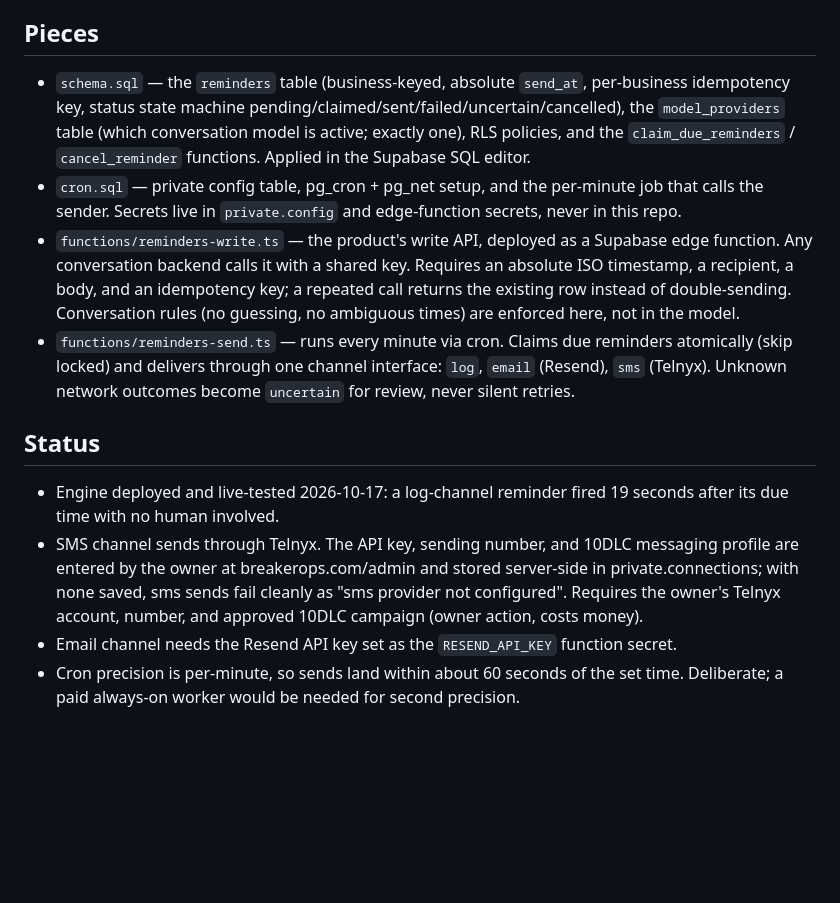
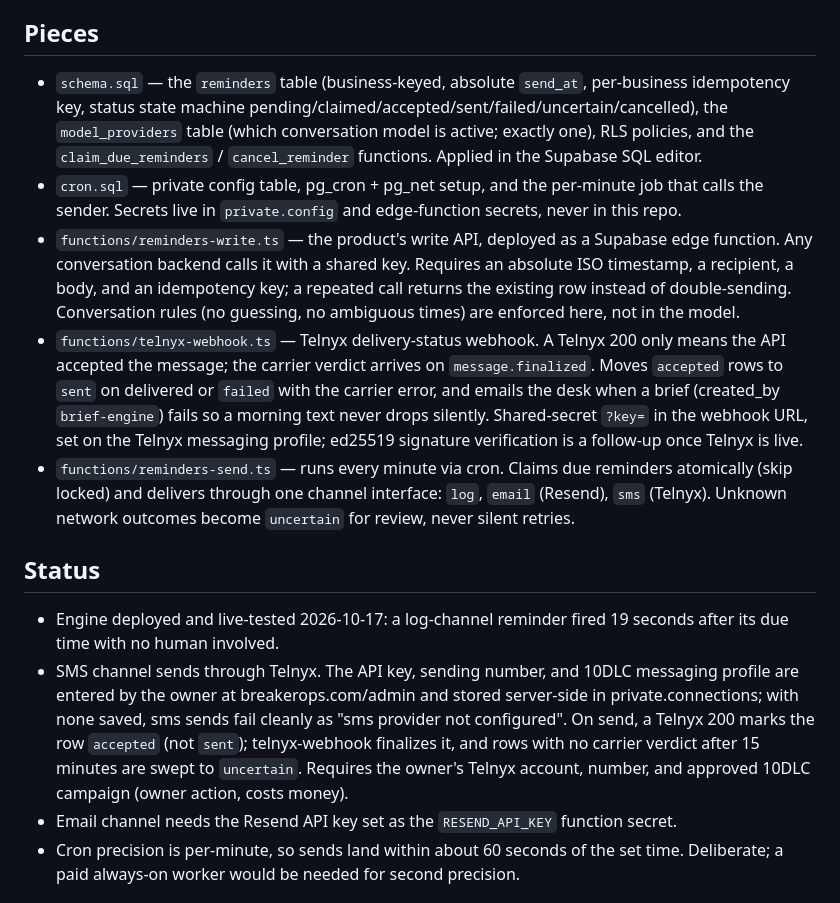
Before and after one commit to breakerops/breakerops-site, a Markdown page: backend/reminders/README.md, the part around the change. Drawn GitHub-style; blank space fills up the shorter version.

Commit message:
Update README with status machine and webhook details

```diff
--- a/backend/reminders/README.md
+++ b/backend/reminders/README.md
@@ -6,15 +6,16 @@ Living product doc (decisions, rules, benchmark): https://docs.google.com/docume
 
 ## Pieces
 
-- `schema.sql` — the `reminders` table (business-keyed, absolute `send_at`, per-business idempotency key, status state machine pending/claimed/sent/failed/uncertain/cancelled), the `model_providers` table (which conversation model is active; exactly one), RLS policies, and the `claim_due_reminders` / `cancel_reminder` functions. Applied in the Supabase SQL editor.
+- `schema.sql` — the `reminders` table (business-keyed, absolute `send_at`, per-business idempotency key, status state machine pending/claimed/accepted/sent/failed/uncertain/cancelled), the `model_providers` table (which conversation model is active; exactly one), RLS policies, and the `claim_due_reminders` / `cancel_reminder` functions. Applied in the Supabase SQL editor.
 - `cron.sql` — private config table, pg_cron + pg_net setup, and the per-minute job that calls the sender. Secrets live in `private.config` and edge-function secrets, never in this repo.
 - `functions/reminders-write.ts` — the product's write API, deployed as a Supabase edge function. Any conversation backend calls it with a shared key. Requires an absolute ISO timestamp, a recipient, a body, and an idempotency key; a repeated call returns the existing row instead of double-sending. Conversation rules (no guessing, no ambiguous times) are enforced here, not in the model.
+- `functions/telnyx-webhook.ts` — Telnyx delivery-status webhook. A Telnyx 200 only means the API accepted the message; the carrier verdict arrives on `message.finalized`. Moves `accepted` rows to `sent` on delivered or `failed` with the carrier error, and emails the desk when a brief (created_by `brief-engine`) fails so a morning text never drops silently. Shared-secret `?key=` in the webhook URL, set on the Telnyx messaging profile; ed25519 signature verification is a follow-up once Telnyx is live.
 - `functions/reminders-send.ts` — runs every minute via cron. Claims due reminders atomically (skip locked) and delivers through one channel interface: `log`, `email` (Resend), `sms` (Telnyx). Unknown network outcomes become `uncertain` for review, never silent retries.
 
 ## Status
 
 - Engine deployed and live-tested 2026-10-17: a log-channel reminder fired 19 seconds after its due time with no human involved.
-- SMS channel sends through Telnyx. The API key, sending number, and 10DLC messaging profile are entered by the owner at breakerops.com/admin and stored server-side in private.connections; with none saved, sms sends fail cleanly as "sms provider not configured". Requires the owner's Telnyx account, number, and approved 10DLC campaign (owner action, costs money).
+- SMS channel sends through Telnyx. The API key, sending number, and 10DLC messaging profile are entered by the owner at breakerops.com/admin and stored server-side in private.connections; with none saved, sms sends fail cleanly as "sms provider not configured". On send, a Telnyx 200 marks the row `accepted` (not `sent`); telnyx-webhook finalizes it, and rows with no carrier verdict after 15 minutes are swept to `uncertain`. Requires the owner's Telnyx account, number, and approved 10DLC campaign (owner action, costs money).
 - Email channel needs the Resend API key set as the `RESEND_API_KEY` function secret.
 - Cron precision is per-minute, so sends land within about 60 seconds of the set time. Deliberate; a paid always-on worker would be needed for second precision.
 
```
